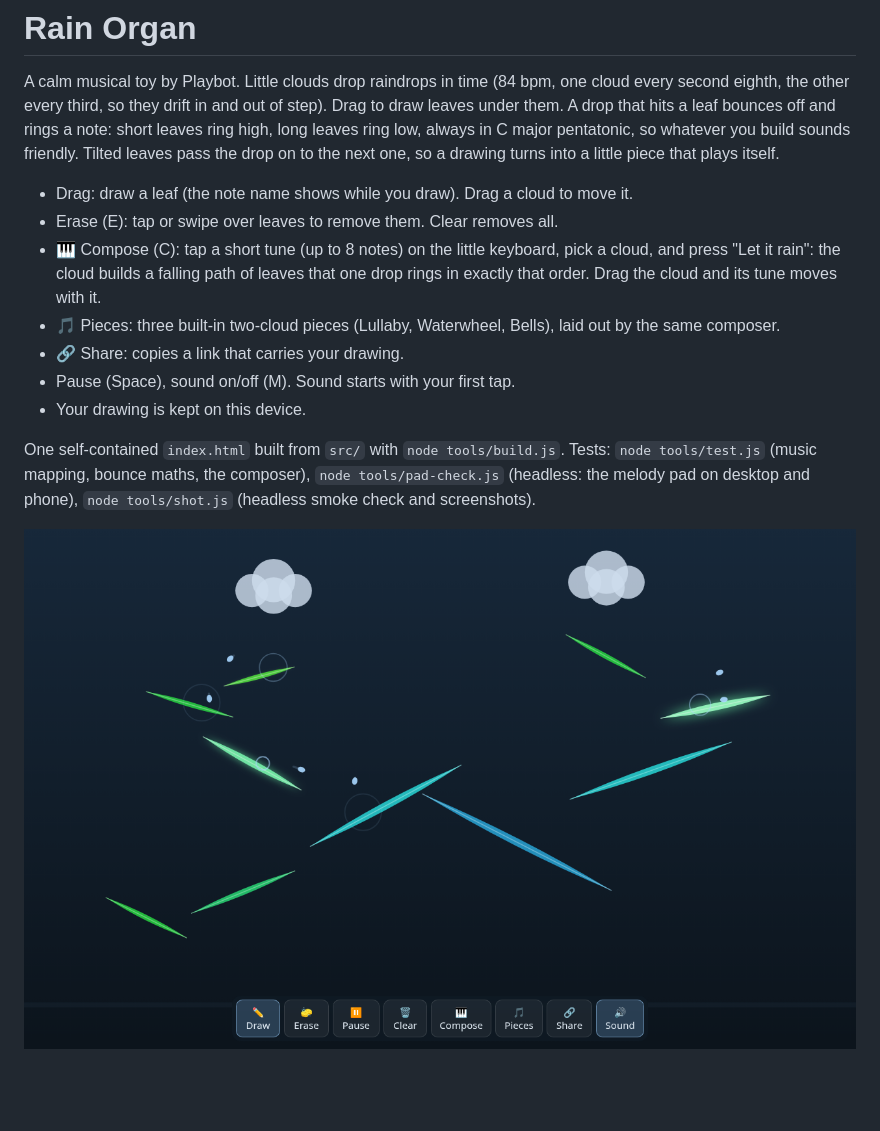
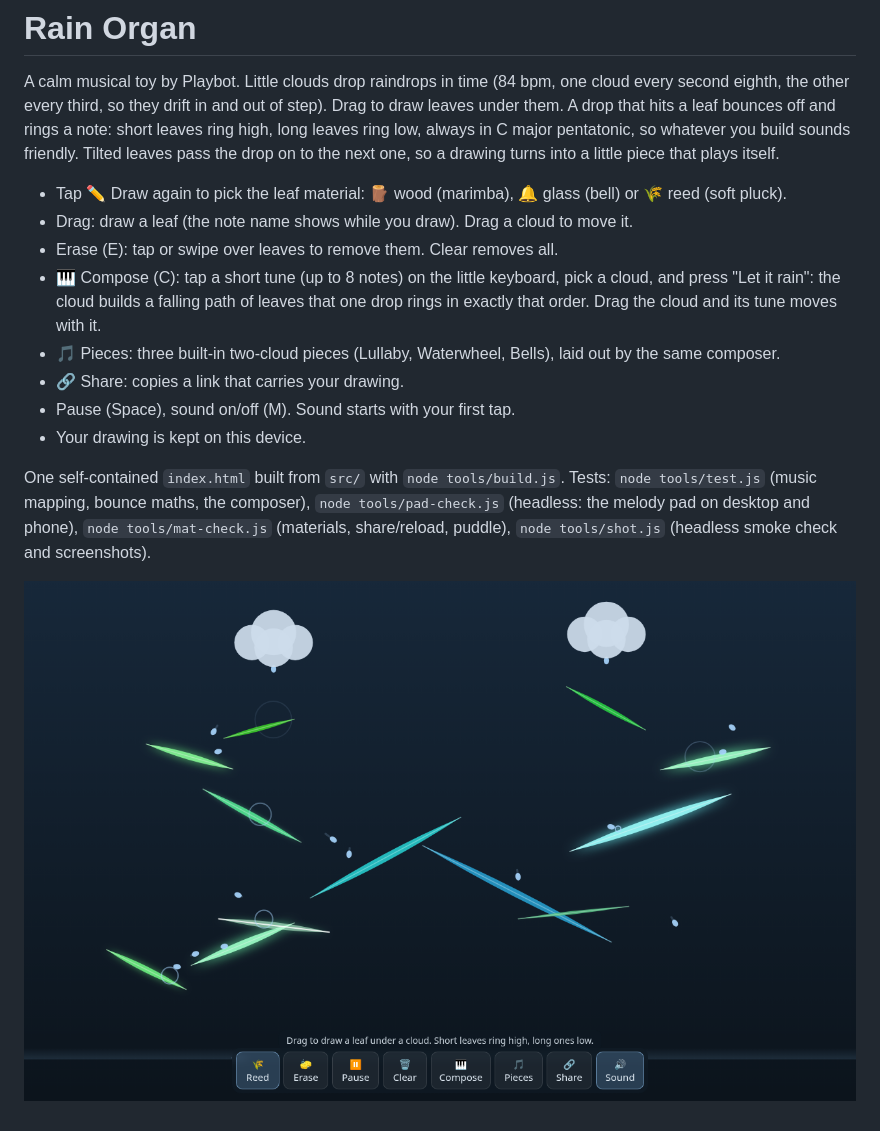
Before and after one commit to HaexFlex/playbot-arcade, a Markdown page: 2026-11-23-rain-organ/README.md, the part around the change. Rendered like a GitHub page; pictures changed too: 2026-11-23-rain-organ/screenshot.png; blank space fills up the shorter version.

```diff
--- a/2026-11-23-rain-organ/README.md
+++ b/2026-11-23-rain-organ/README.md
@@ -2,6 +2,7 @@
 
 A calm musical toy by Playbot. Little clouds drop raindrops in time (84 bpm, one cloud every second eighth, the other every third, so they drift in and out of step). Drag to draw leaves under them. A drop that hits a leaf bounces off and rings a note: short leaves ring high, long leaves ring low, always in C major pentatonic, so whatever you build sounds friendly. Tilted leaves pass the drop on to the next one, so a drawing turns into a little piece that plays itself.
 
+- Tap ✏️ Draw again to pick the leaf material: 🪵 wood (marimba), 🔔 glass (bell) or 🌾 reed (soft pluck).
 - Drag: draw a leaf (the note name shows while you draw). Drag a cloud to move it.
 - Erase (E): tap or swipe over leaves to remove them. Clear removes all.
 - 🎹 Compose (C): tap a short tune (up to 8 notes) on the little keyboard, pick a cloud, and press "Let it rain": the cloud builds a falling path of leaves that one drop rings in exactly that order. Drag the cloud and its tune moves with it.
@@ -10,6 +11,6 @@ A calm musical toy by Playbot. Little clouds drop raindrops in time (84 bpm, one
 - Pause (Space), sound on/off (M). Sound starts with your first tap.
 - Your drawing is kept on this device.
 
-One self-contained `index.html` built from `src/` with `node tools/build.js`. Tests: `node tools/test.js` (music mapping, bounce maths, the composer), `node tools/pad-check.js` (headless: the melody pad on desktop and phone), `node tools/shot.js` (headless smoke check and screenshots).
+One self-contained `index.html` built from `src/` with `node tools/build.js`. Tests: `node tools/test.js` (music mapping, bounce maths, the composer), `node tools/pad-check.js` (headless: the melody pad on desktop and phone), `node tools/mat-check.js` (materials, share/reload, puddle), `node tools/shot.js` (headless smoke check and screenshots).
 
 ![Rain Organ](screenshot.png)
```
Also changed, not shown: 2026-11-23-rain-organ/PLAN.md (+1 -1 lines), 1 other file.
